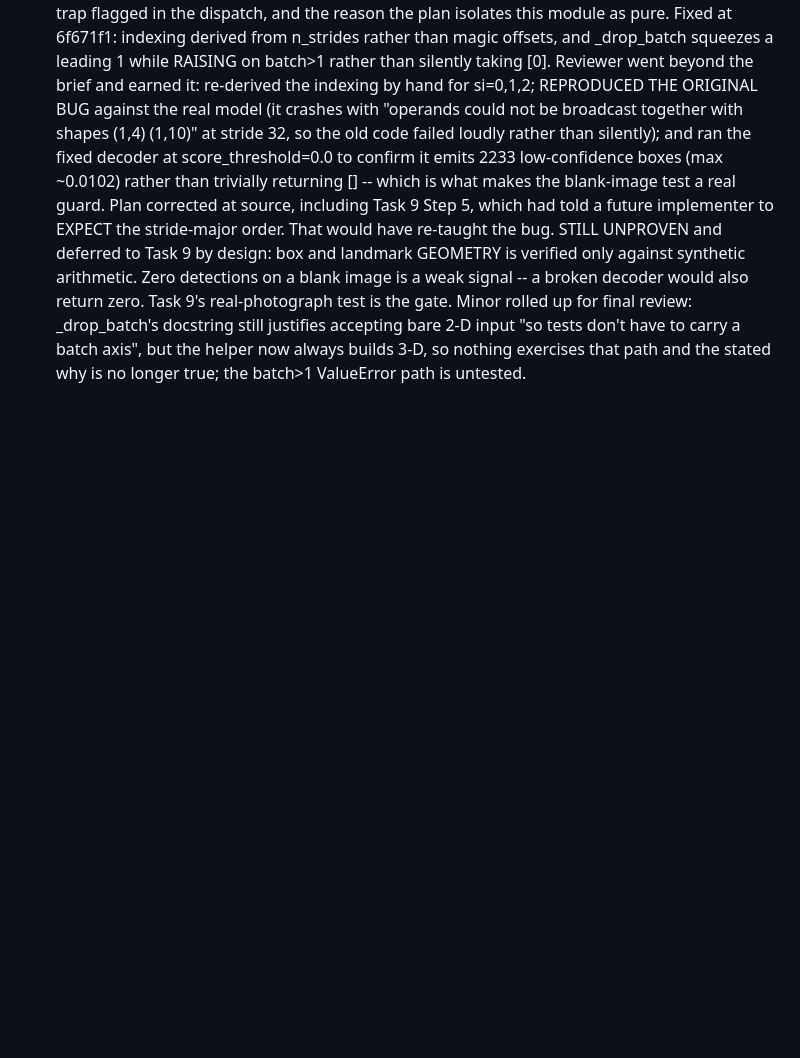
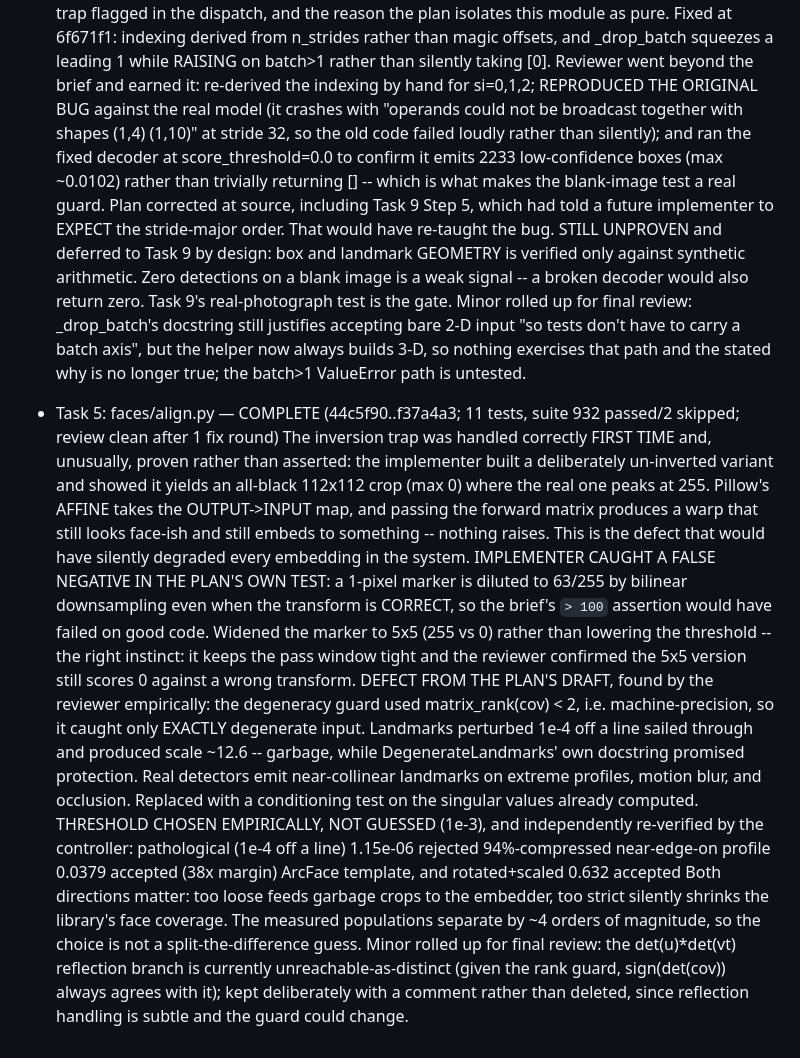
Before and after one commit to conradstorz/ImageHarbor, a Markdown page: .superpowers/sdd/progress.md, the part around the change. Drawn GitHub-style; blank space fills up the shorter version.

Commit message:
docs: record Task 5 completion
Co-Authored-By: Claude Opus 5 (1M context) <noreply@anthropic.com>
Claude-Session: https://claude.ai/code/session_01DJbF3uE8gv7X9pTpHjnwW5

```diff
--- a/.superpowers/sdd/progress.md
+++ b/.superpowers/sdd/progress.md
@@ -142,3 +142,32 @@ Any future "pre-existing failure" claim must first confirm
   bare 2-D input "so tests don't have to carry a batch axis", but the helper now always
   builds 3-D, so nothing exercises that path and the stated why is no longer true;
   the batch>1 ValueError path is untested.
+- Task 5: faces/align.py — COMPLETE (44c5f90..f37a4a3; 11 tests, suite 932 passed/2 skipped; review clean after 1 fix round)
+  The inversion trap was handled correctly FIRST TIME and, unusually, proven rather than
+  asserted: the implementer built a deliberately un-inverted variant and showed it yields
+  an all-black 112x112 crop (max 0) where the real one peaks at 255. Pillow's AFFINE takes
+  the OUTPUT->INPUT map, and passing the forward matrix produces a warp that still looks
+  face-ish and still embeds to something -- nothing raises. This is the defect that would
+  have silently degraded every embedding in the system.
+  IMPLEMENTER CAUGHT A FALSE NEGATIVE IN THE PLAN'S OWN TEST: a 1-pixel marker is diluted
+  to 63/255 by bilinear downsampling even when the transform is CORRECT, so the brief's
+  `> 100` assertion would have failed on good code. Widened the marker to 5x5 (255 vs 0)
+  rather than lowering the threshold -- the right instinct: it keeps the pass window tight
+  and the reviewer confirmed the 5x5 version still scores 0 against a wrong transform.
+  DEFECT FROM THE PLAN'S DRAFT, found by the reviewer empirically: the degeneracy guard
+  used matrix_rank(cov) < 2, i.e. machine-precision, so it caught only EXACTLY degenerate
+  input. Landmarks perturbed 1e-4 off a line sailed through and produced scale ~12.6 --
+  garbage, while DegenerateLandmarks' own docstring promised protection. Real detectors
+  emit near-collinear landmarks on extreme profiles, motion blur, and occlusion.
+  Replaced with a conditioning test on the singular values already computed. THRESHOLD
+  CHOSEN EMPIRICALLY, NOT GUESSED (1e-3), and independently re-verified by the controller:
+      pathological (1e-4 off a line)          1.15e-06   rejected
+      94%-compressed near-edge-on profile     0.0379     accepted  (38x margin)
+      ArcFace template, and rotated+scaled    0.632      accepted
+  Both directions matter: too loose feeds garbage crops to the embedder, too strict
+  silently shrinks the library's face coverage. The measured populations separate by ~4
+  orders of magnitude, so the choice is not a split-the-difference guess.
+  Minor rolled up for final review: the det(u)*det(vt) reflection branch is currently
+  unreachable-as-distinct (given the rank guard, sign(det(cov)) always agrees with it);
+  kept deliberately with a comment rather than deleted, since reflection handling is
+  subtle and the guard could change.
```
